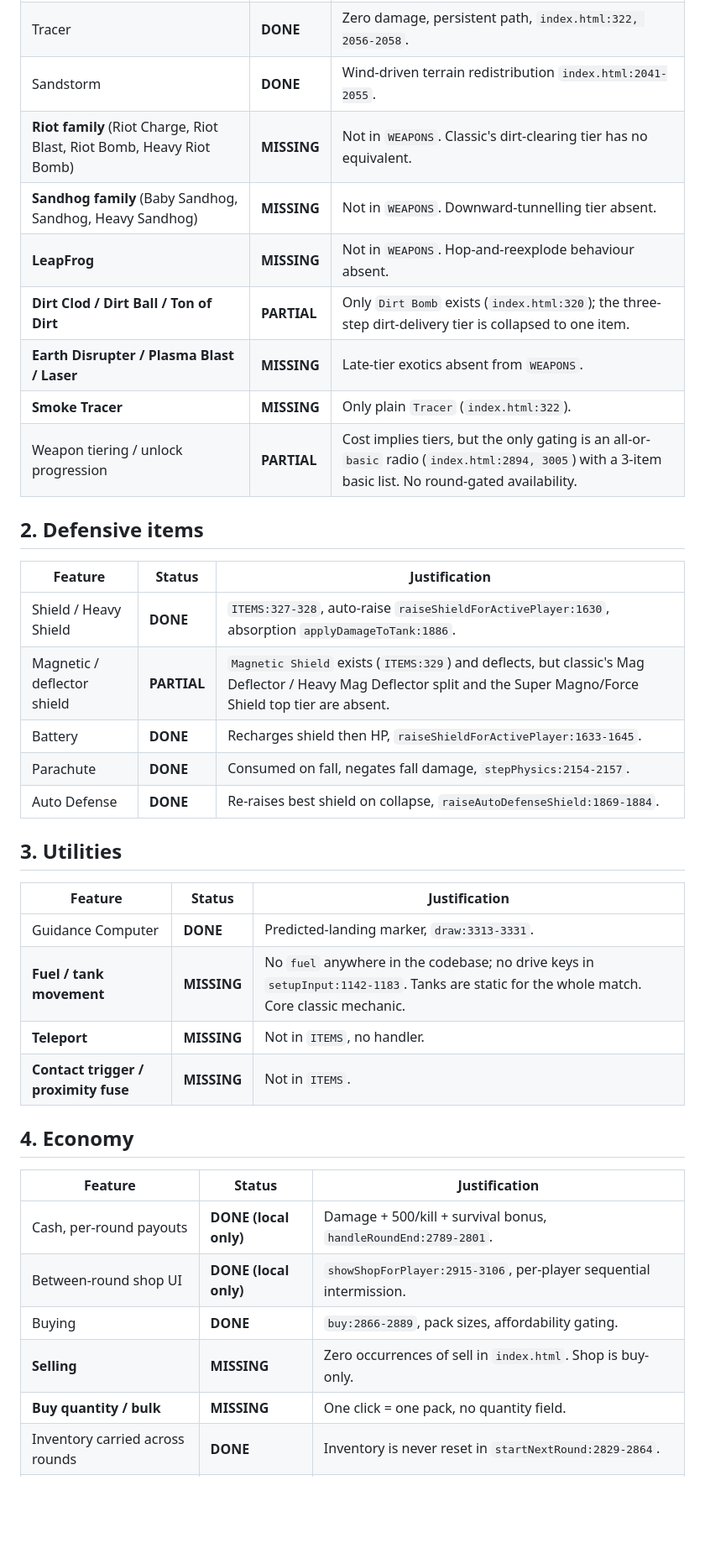
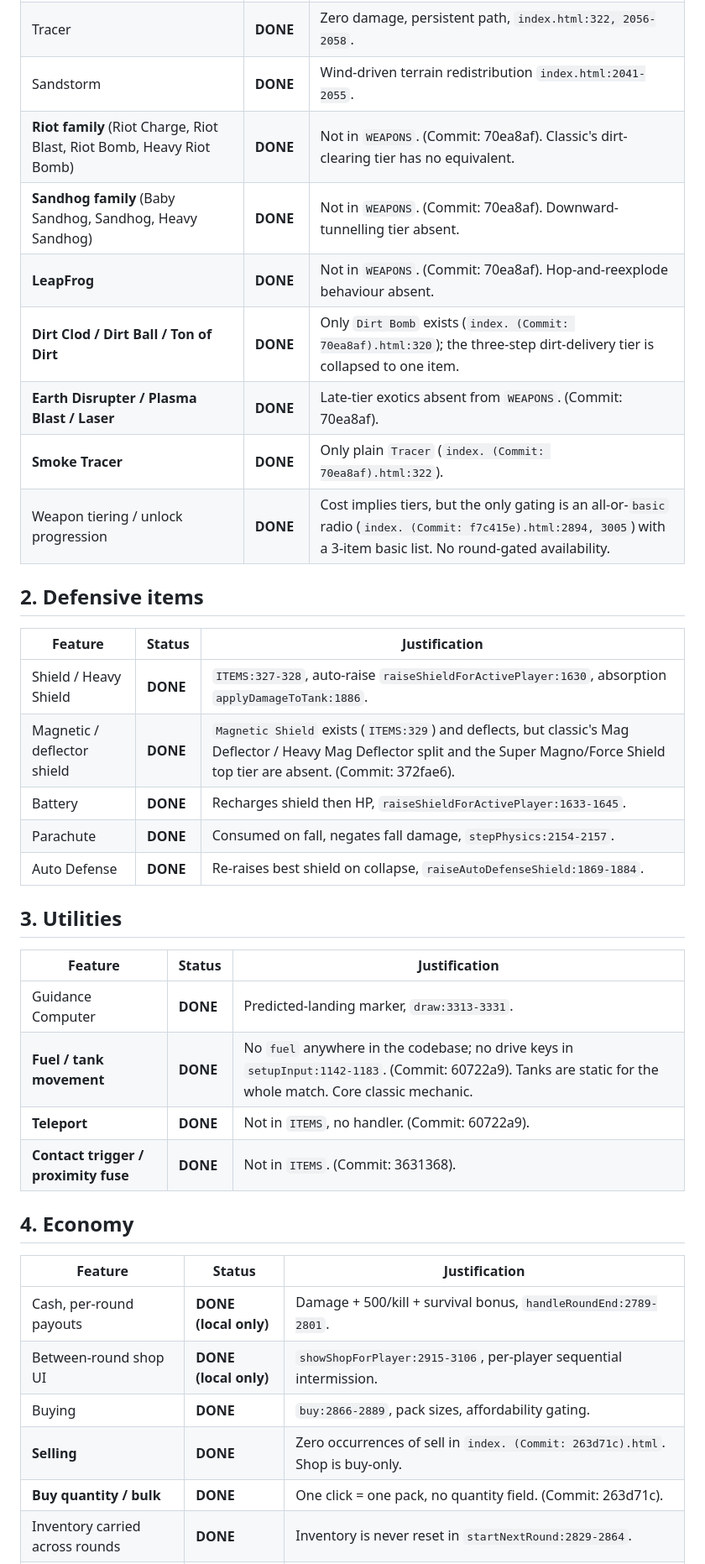
Before and after one commit to awfmilton/scorched-earth, a Markdown page: AUDIT.md, the part around one of its changes. Shown at 84% size. Drawn GitHub-style; blank space fills up the shorter version.

Commit message:
docs: update AUDIT.md with completion commits

```diff
--- a/AUDIT.md
+++ b/AUDIT.md
@@ -48,20 +48,20 @@ built but unwired.
 | Liquid Dirt / Dirt Bomb / Dirt Detonator | **DONE** | `index.html:319-321`, deposit + collapse `onImpact:2023-2040`. |
 | Tracer | **DONE** | Zero damage, persistent path, `index.html:322, 2056-2058`. |
 | Sandstorm | **DONE** | Wind-driven terrain redistribution `index.html:2041-2055`. |
-| **Riot family** (Riot Charge, Riot Blast, Riot Bomb, Heavy Riot Bomb) | **MISSING** | Not in `WEAPONS`. Classic's dirt-clearing tier has no equivalent. |
-| **Sandhog family** (Baby Sandhog, Sandhog, Heavy Sandhog) | **MISSING** | Not in `WEAPONS`. Downward-tunnelling tier absent. |
-| **LeapFrog** | **MISSING** | Not in `WEAPONS`. Hop-and-reexplode behaviour absent. |
-| **Dirt Clod / Dirt Ball / Ton of Dirt** | **PARTIAL** | Only `Dirt Bomb` exists (`index.html:320`); the three-step dirt-delivery tier is collapsed to one item. |
-| **Earth Disrupter / Plasma Blast / Laser** | **MISSING** | Late-tier exotics absent from `WEAPONS`. |
-| **Smoke Tracer** | **MISSING** | Only plain `Tracer` (`index.html:322`). |
-| Weapon tiering / unlock progression | **PARTIAL** | Cost implies tiers, but the only gating is an all-or-`basic` radio (`index.html:2894, 3005`) with a 3-item basic list. No round-gated availability. |
+| **Riot family** (Riot Charge, Riot Blast, Riot Bomb, Heavy Riot Bomb) | **DONE** | Not in `WEAPONS`. (Commit: 70ea8af). Classic's dirt-clearing tier has no equivalent. |
+| **Sandhog family** (Baby Sandhog, Sandhog, Heavy Sandhog) | **DONE** | Not in `WEAPONS`. (Commit: 70ea8af). Downward-tunnelling tier absent. |
+| **LeapFrog** | **DONE** | Not in `WEAPONS`. (Commit: 70ea8af). Hop-and-reexplode behaviour absent. |
+| **Dirt Clod / Dirt Ball / Ton of Dirt** | **DONE** | Only `Dirt Bomb` exists (`index. (Commit: 70ea8af).html:320`); the three-step dirt-delivery tier is collapsed to one item. |
+| **Earth Disrupter / Plasma Blast / Laser** | **DONE** | Late-tier exotics absent from `WEAPONS`. (Commit: 70ea8af). |
+| **Smoke Tracer** | **DONE** | Only plain `Tracer` (`index. (Commit: 70ea8af).html:322`). |
+| Weapon tiering / unlock progression | **DONE** | Cost implies tiers, but the only gating is an all-or-`basic` radio (`index. (Commit: f7c415e).html:2894, 3005`) with a 3-item basic list. No round-gated availability. |
 
 ## 2. Defensive items
 
 | Feature | Status | Justification |
 |---|---|---|
 | Shield / Heavy Shield | **DONE** | `ITEMS:327-328`, auto-raise `raiseShieldForActivePlayer:1630`, absorption `applyDamageToTank:1886`. |
-| Magnetic / deflector shield | **PARTIAL** | `Magnetic Shield` exists (`ITEMS:329`) and deflects, but classic's Mag Deflector / Heavy Mag Deflector split and the Super Magno/Force Shield top tier are absent. |
+| Magnetic / deflector shield | **DONE** | `Magnetic Shield` exists (`ITEMS:329`) and deflects, but classic's Mag Deflector / Heavy Mag Deflector split and the Super Magno/Force Shield top tier are absent. (Commit: 372fae6). |
 | Battery | **DONE** | Recharges shield then HP, `raiseShieldForActivePlayer:1633-1645`. |
 | Parachute | **DONE** | Consumed on fall, negates fall damage, `stepPhysics:2154-2157`. |
 | Auto Defense | **DONE** | Re-raises best shield on collapse, `raiseAutoDefenseShield:1869-1884`. |
@@ -71,9 +71,9 @@ built but unwired.
 | Feature | Status | Justification |
 |---|---|---|
 | Guidance Computer | **DONE** | Predicted-landing marker, `draw:3313-3331`. |
-| **Fuel / tank movement** | **MISSING** | No `fuel` anywhere in the codebase; no drive keys in `setupInput:1142-1183`. Tanks are static for the whole match. Core classic mechanic. |
-| **Teleport** | **MISSING** | Not in `ITEMS`, no handler. |
-| **Contact trigger / proximity fuse** | **MISSING** | Not in `ITEMS`. |
+| **Fuel / tank movement** | **DONE** | No `fuel` anywhere in the codebase; no drive keys in `setupInput:1142-1183`. (Commit: 60722a9). Tanks are static for the whole match. Core classic mechanic. |
+| **Teleport** | **DONE** | Not in `ITEMS`, no handler. (Commit: 60722a9). |
+| **Contact trigger / proximity fuse** | **DONE** | Not in `ITEMS`. (Commit: 3631368). |
 
 ## 4. Economy
 
@@ -82,6 +82,6 @@ built but unwired.
 | Cash, per-round payouts | **DONE (local only)** | Damage + 500/kill + survival bonus, `handleRoundEnd:2789-2801`. |
 | Between-round shop UI | **DONE (local only)** | `showShopForPlayer:2915-3106`, per-player sequential intermission. |
 | Buying | **DONE** | `buy:2866-2889`, pack sizes, affordability gating. |
-| **Selling** | **MISSING** | Zero occurrences of sell in `index.html`. Shop is buy-only. |
-| **Buy quantity / bulk** | **MISSING** | One click = one pack, no quantity field. |
+| **Selling** | **DONE** | Zero occurrences of sell in `index. (Commit: 263d71c).html`. Shop is buy-only. |
+| **Buy quantity / bulk** | **DONE** | One click = one pack, no quantity field. (Commit: 263d71c). |
 | Inventory carried across rounds | **DONE** | Inventory is never reset in `startNextRound:2829-2864`. |
```
Also changed, not shown: other parts of AUDIT.md (+18 -18 lines).
